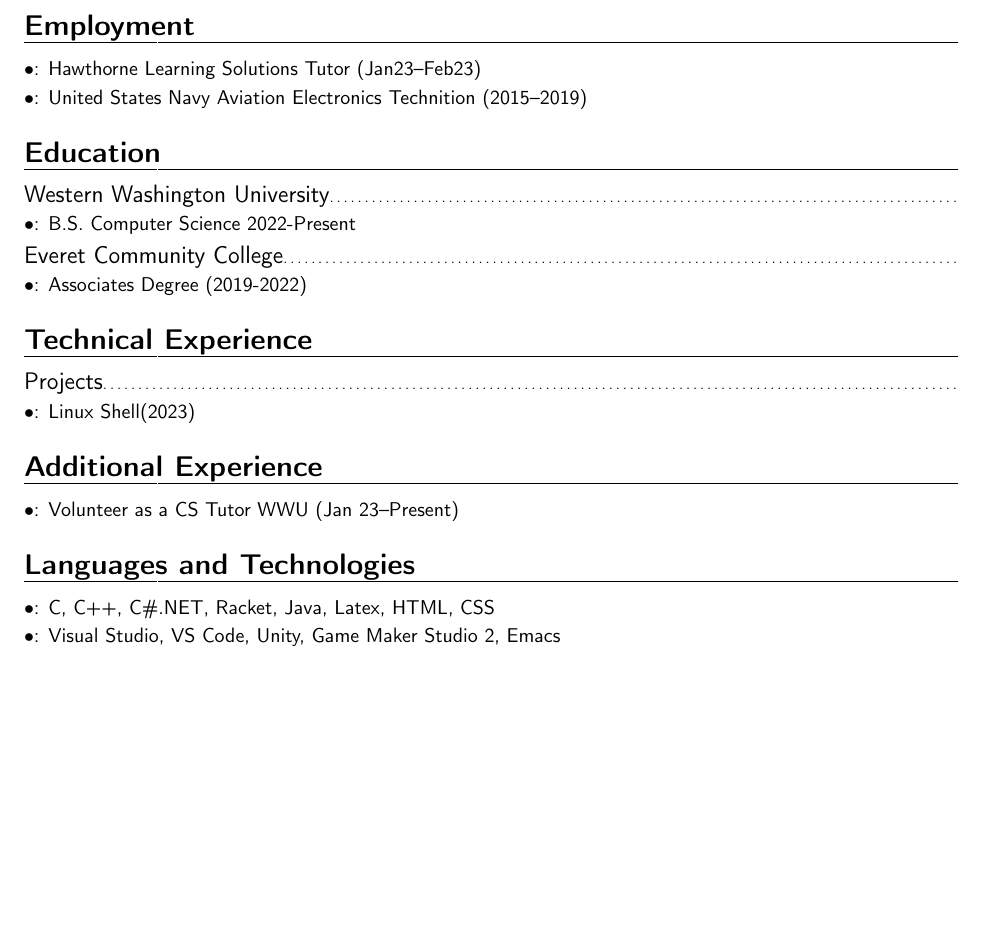
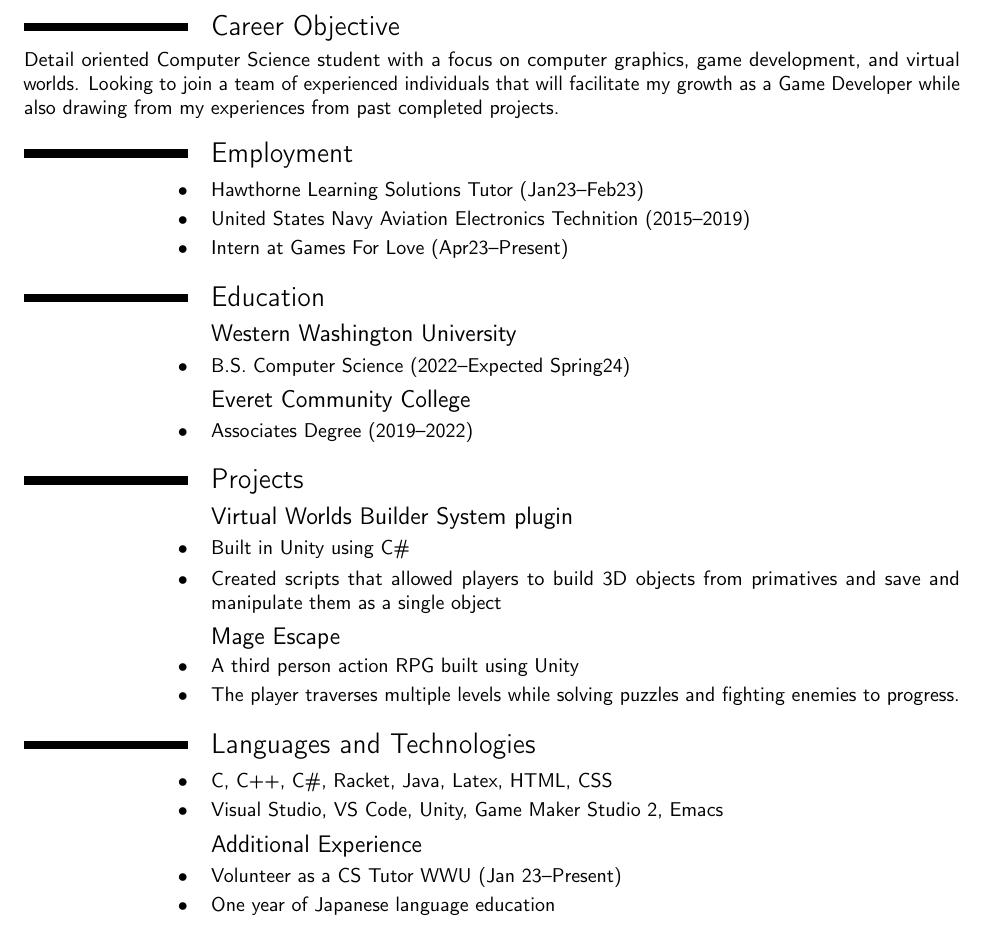
Before and after one commit to dizzyj/Resume, a LaTeX CV (resume.tex): part of the page, cut at the place of the change, the shorter picture padded with empty space. Compiled offline with pdfLaTeX; a LaTeX package or settings file that is missing is left out.

Commit message:
updated my resume, made it a little prettier?

```diff
--- a/resume.tex
+++ b/resume.tex
@@ -7,21 +9,37 @@
 \makecvtitle{}
+\section{Career Objective}
+    Detail oriented Computer Science student with a focus on computer graphics, game development, and virtual worlds. Looking to join a team of experienced
+    individuals that will facilitate my growth as a Game Developer while also drawing from my experiences from past completed projects.
+
 \section{Employment}
 \cvitem{$\bullet$}{Hawthorne Learning Solutions Tutor (Jan23--Feb23)}
 \cvitem{$\bullet$}{United States Navy Aviation Electronics Technition (2015--2019)}
+\cvitem{$\bullet$}{Intern at Games For Love  (Apr23--Present)}
+
 \section{Education}
 \subsection{Western Washington University}
-\cvitem{$\bullet$}{B.S. Computer Science 2022-Present}
+\cvitem{$\bullet$}{B.S. Computer Science (2022--Expected Spring24)}
 \subsection{Everet Community College}
-\cvitem{$\bullet$}{Associates Degree (2019-2022)}
-\section{Technical Experience}
-\subsection{Projects}
-%Need to get OpenGL Project to a point where I can show it off
-%I should have some sort of game here just to show off that I can do that lol
-\cvitem{$\bullet$}{Linux Shell(2023)}
-\section{Additional Experience}
+\cvitem{$\bullet$}{Associates Degree (2019--2022)}
+
+\section{Projects}
+\subsection{Virtual Worlds Builder System plugin}
+\cvitem{$\bullet$}{Built in Unity using C\#}
+\cvitem{$\bullet$}{Created scripts that allowed players to build 3D objects from primatives and save and manipulate them as a single object}
+\subsection{Mage Escape}
+\cvitem{$\bullet$}{A third person action RPG built using Unity}
+\cvitem{$\bullet$}{The player traverses multiple levels while solving puzzles and fighting enemies to progress.}
+%\subsection{Doom Style Game Engine}
+%\cvitem{$\bullet$}{Using OpenGL, I created a 2D game engine that uses rays to make a 3D representation of the game world similar to how Doom and Wolfenstein 3D  worked}
+%I really need a project like this to demonstrate OpenGL knowledge.
+\section{Languages and Technologies}
+\cvitem{$\bullet$}{C, C++, C\#, Racket, Java, Latex, HTML, CSS}%languages
+\cvitem{$\bullet$}{Visual Studio, VS Code, Unity, Game Maker Studio 2, Emacs}%Technologies
+\subsection{Additional Experience}
 \cvitem{$\bullet$}{Volunteer as a CS Tutor WWU (Jan 23--Present)}
-\section{Languages and Technologies}
-\cvitem{$\bullet$}{C, C++, C\#.NET, Racket, Java, Latex, HTML, CSS}%languages
-\cvitem{$\bullet$}{Visual Studio, VS Code, Unity, Game Maker Studio 2, Emacs}%Technologies
-\cvitem{$\bullet$}{}%this is here for copy and pasting purposes lol
+\cvitem{$\bullet$}{One year of Japanese language education}
+
+
+
+%  \cvitem{$\bullet$}{}   this is here for copy and pasting purposes lol
 \end{document}
```
Also changed, not shown: resume.tex (4 more changed lines).
